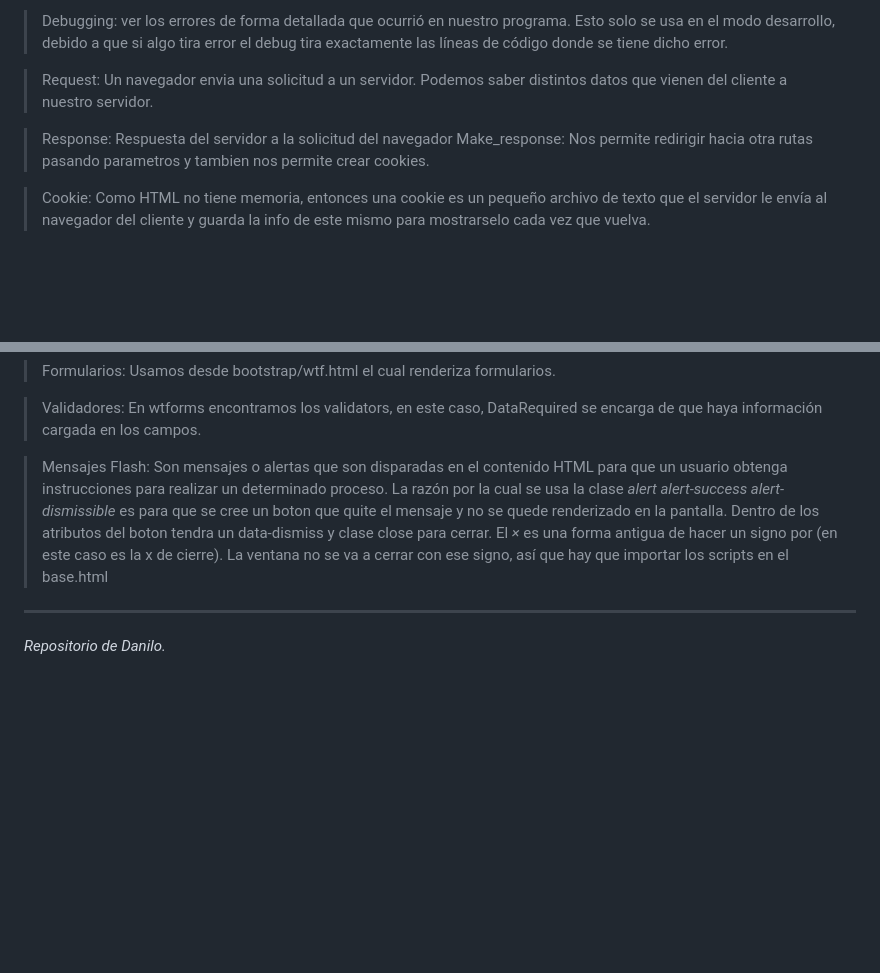
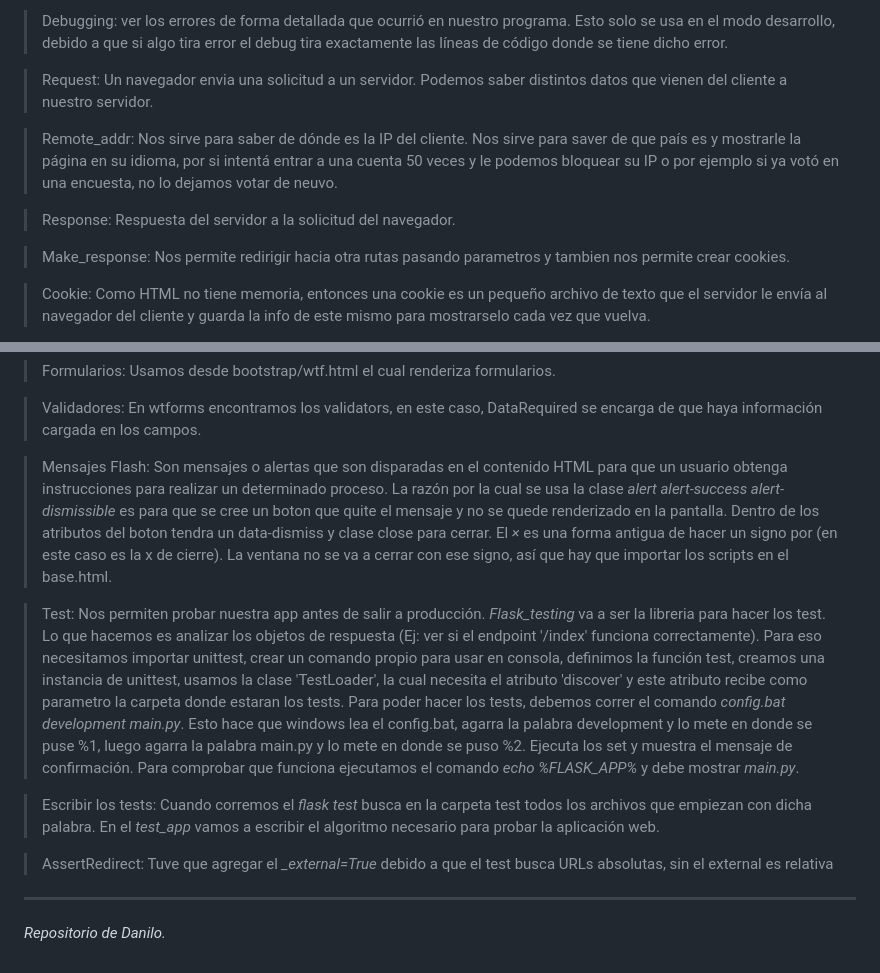
Before and after one commit to Danilo-Oliva/aprendiendo-flask, a Markdown page: README.md, 2 parts joined by grey strips. Drawn GitHub-style; blank space fills up the shorter version.

Commit message:
📝 [UPDATE] Readme
Añadí la parte de los testeos y como arreglar ciertos bugs

```diff
--- a/README.md
+++ b/README.md
@@ -16,7 +16,10 @@ Iré subiendo aquí todo mi código, ejercicios y pruebas a medida que avance en
 
 >Request: Un navegador envia una solicitud a un servidor. Podemos saber distintos datos que vienen del cliente a nuestro servidor.
 
->Response: Respuesta del servidor a la solicitud del navegador
+>Remote_addr: Nos sirve para saber de dónde es la IP del cliente. Nos sirve para saver de que país es y mostrarle la página en su idioma, por si intentá entrar a una cuenta 50 veces y le podemos bloquear su IP o por ejemplo si ya votó en una encuesta, no lo dejamos votar de neuvo.
+
+>Response: Respuesta del servidor a la solicitud del navegador.
+
 >Make_response: Nos permite redirigir hacia otra rutas pasando parametros y tambien nos permite crear cookies.
 
 >Cookie: Como HTML no tiene memoria, entonces una cookie es un pequeño archivo de texto que el servidor le envía al navegador del cliente y guarda la info de este mismo para mostrarselo cada vez que vuelva.
@@ -51,6 +54,12 @@ Iré subiendo aquí todo mi código, ejercicios y pruebas a medida que avance en
 
 >Validadores: En wtforms encontramos los validators, en este caso, DataRequired se encarga de que haya información cargada en los campos.
 
->Mensajes Flash: Son mensajes o alertas que son disparadas en el contenido HTML para que un usuario obtenga instrucciones para realizar un determinado proceso. La razón por la cual se usa la clase *alert alert-success alert-dismissible* es para que se cree un boton que quite el mensaje y no se quede renderizado en la pantalla. Dentro de los atributos del boton tendra un data-dismiss y clase close para cerrar. El *&times;* es una forma antigua de hacer un signo por (en este caso es la x de cierre). La ventana no se va a cerrar con ese signo, así que hay que importar los scripts en el base.html
+>Mensajes Flash: Son mensajes o alertas que son disparadas en el contenido HTML para que un usuario obtenga instrucciones para realizar un determinado proceso. La razón por la cual se usa la clase *alert alert-success alert-dismissible* es para que se cree un boton que quite el mensaje y no se quede renderizado en la pantalla. Dentro de los atributos del boton tendra un data-dismiss y clase close para cerrar. El *&times;* es una forma antigua de hacer un signo por (en este caso es la x de cierre). La ventana no se va a cerrar con ese signo, así que hay que importar los scripts en el base.html.
+
+>Test: Nos permiten probar nuestra app antes de salir a producción. *Flask_testing* va  a ser la libreria para hacer los test. Lo que hacemos es analizar los objetos de respuesta (Ej: ver si el endpoint '/index' funciona correctamente). Para eso necesitamos importar unittest, crear un comando propio para usar en consola, definimos la función test, creamos una instancia de unittest, usamos la clase 'TestLoader', la cual necesita el atributo 'discover' y este atributo recibe como parametro la carpeta donde estaran los tests. Para poder hacer los tests, debemos correr el comando *config.bat development main.py*. Esto hace que windows lea el config.bat, agarra la palabra development y lo mete en donde se puse %1, luego agarra la palabra main.py y lo mete en donde se puso %2. Ejecuta los set y muestra el mensaje de confirmación. Para comprobar que funciona ejecutamos el comando *echo %FLASK_APP%* y debe mostrar *main.py*.
+
+>Escribir los tests: Cuando corremos el *flask test* busca en la carpeta test todos los archivos que empiezan con dicha palabra. En el *test_app* vamos a escribir el algoritmo necesario para probar la aplicación web.
+
+>AssertRedirect: Tuve que agregar el *_external=True* debido a que el test busca URLs absolutas, sin el external es relativa
 ---
 *Repositorio de Danilo.*
```
